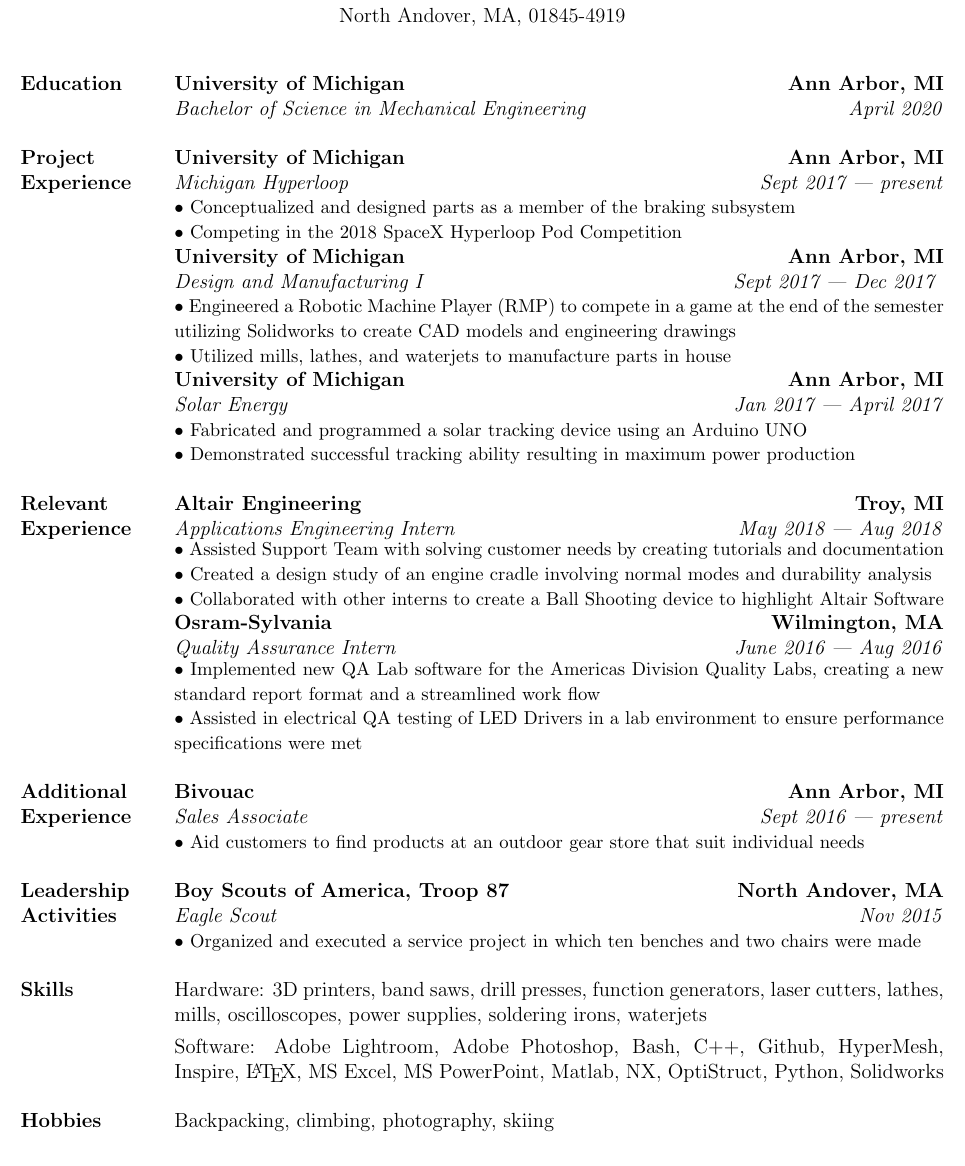
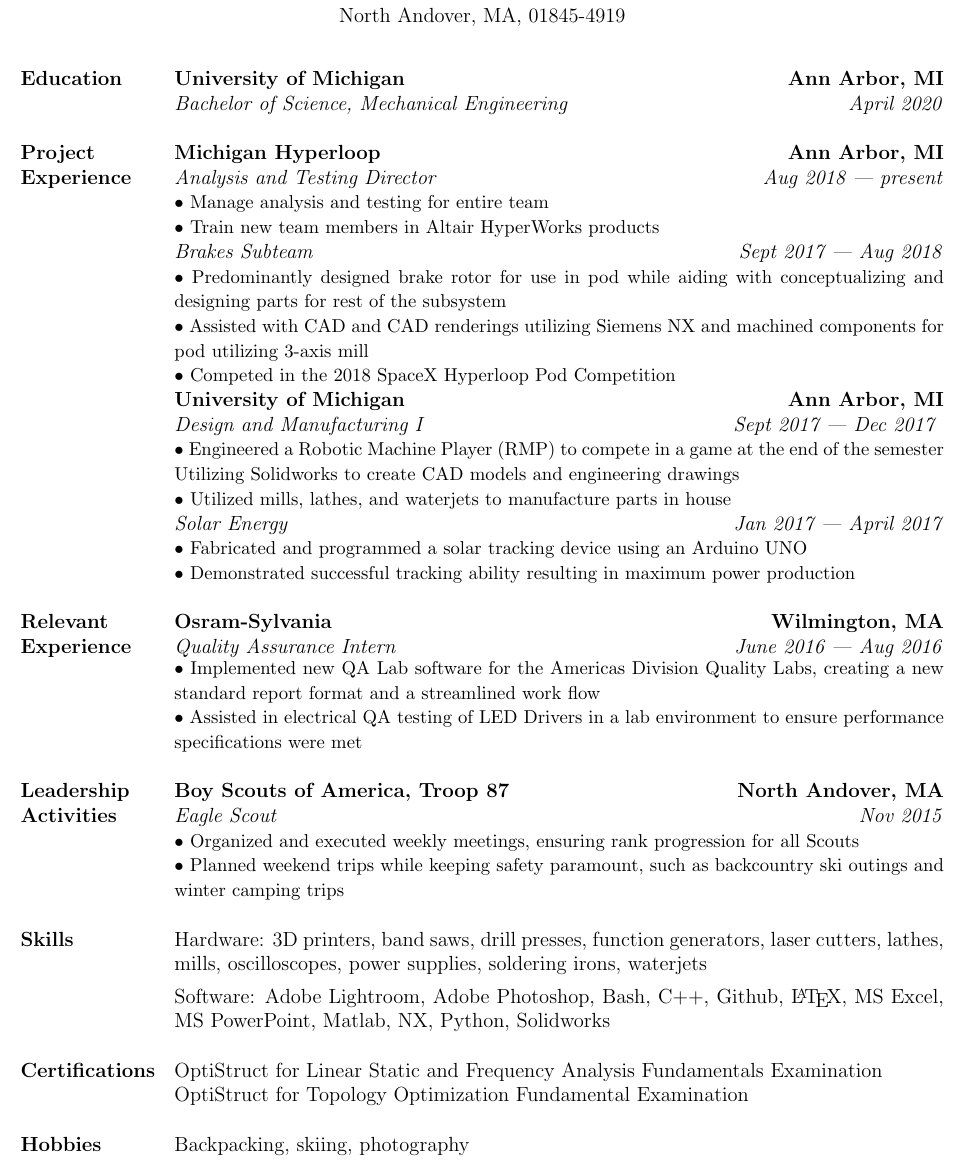
Before and after one commit to shabhshah/Resume, a LaTeX CV (Resume.tex): part of the page, cut so that both start at the same text. Compiled offline with pdfLaTeX.

Commit message:
Update for SpaceX

```diff
--- a/Resume.tex
+++ b/Resume.tex
@@ -50,47 +50,46 @@
 	\begin{tabularx}{\textwidth}{@{}X p{6.25in} @{}}
 		%Education
 		\textbf{Education} & \textbf{University of Michigan \hfill Ann Arbor, MI} \newline \textit{
-		Bachelor of Science in Mechanical Engineering \hfill April 2020}
+		Bachelor of Science, Mechanical Engineering \hfill April 2020}
 		%Bachelor of Science in Engineering in Mechanical Engineering \hfill April 2020} \newline \textit{%Minor in Electrical Engineering}
 		%\newline \textbf{Pingree High School, South Hamilton, MA \hfill June 2016}
 		\\
 		 & \\
 
 		%Project Experience
-		\textbf{Project Experience} & \textbf{University of Michigan \hfill Ann Arbor, MI} \newline \textit{Michigan Hyperloop} \hfill \textit{Sept 2017 --- present} \newline {\small$\bullet$
-		Conceptualized and designed parts as a member of the braking subsystem \newline $\bullet$
-		%Manufactured parts utilizing a Bridgeport mill \newline $\bullet$
-		Competing in the 2018 SpaceX Hyperloop Pod Competition} \newline \textbf{University of Michigan \hfill Ann Arbor, MI} \newline \textit{Design and Manufacturing I \hfill Sept 2017 --- Dec 2017 } \newline {\small$\bullet$
-		Engineered a Robotic Machine Player (RMP) to compete in a game at the end of the semester utilizing Solidworks to create CAD models and engineering drawings \newline $\bullet$
-		Utilized mills, lathes, and waterjets to manufacture parts in house} \newline \textbf{University of Michigan \hfill Ann Arbor, MI} \newline \textit{Solar Energy \hfill Jan 2017 --- April 2017} \newline {\small$\bullet$
+		\textbf{Project Experience} & \textbf{Michigan Hyperloop \hfill Ann Arbor, MI}\newline \textit{Analysis and Testing Director} \hfill \textit{Aug 2018 --- present} \newline {\small$\bullet$
+		Manage analysis and testing for entire team \newline $\bullet$
+		Train new team members in Altair HyperWorks products} \newline \textit{Brakes Subteam} \hfill \textit{Sept 2017 --- Aug 2018} \newline {\small$\bullet$
+		Predominantly designed brake rotor for use in pod while aiding with conceptualizing and designing parts for rest of the subsystem \newline $\bullet$
+		Assisted with CAD and CAD renderings utilizing Siemens NX and machined components for pod utilizing 3-axis mill \newline $\bullet$
+		Competed in the 2018 SpaceX Hyperloop Pod Competition} \newline
+		\textbf{University of Michigan \hfill Ann Arbor, MI} \newline \textit{Design and Manufacturing I \hfill Sept 2017 --- Dec 2017 } \newline {\small$\bullet$
+		Engineered a Robotic Machine Player (RMP) to compete in a game at the end of the semester Utilizing Solidworks to create CAD models and engineering drawings \newline $\bullet$
+		Utilized mills, lathes, and waterjets to manufacture parts in house} \newline \textit{Solar Energy \hfill Jan 2017 --- April 2017} \newline {\small$\bullet$
 		Fabricated and programmed a solar tracking device using an Arduino UNO \newline $\bullet$
 		Demonstrated successful tracking ability resulting in maximum power production}\\
 
 		 & \\
 
 		%Relevant Experience
-		\textbf{Relevant Experience} & \textbf{Altair Engineering \hfill Troy, MI} \newline \textit{Applications Engineering Intern \hfill May 2018 --- Aug 2018} \newpage {\small$\bullet$
-		Assisted Support Team with solving customer needs by creating tutorials and documentation\newline $\bullet$
-		Created a design study of an engine cradle involving normal modes and durability analysis\newline $\bullet$
-		Collaborated with other interns to create a Ball Shooting device to highlight Altair Software}\newline
-		\textbf{Osram-Sylvania \hfill Wilmington, MA} \newline \textit{Quality Assurance Intern \hfill June 2016 --- Aug 2016} \newpage {\small$\bullet$
+		\textbf{Relevant Experience} & \textbf{Osram-Sylvania \hfill Wilmington, MA} \newline \textit{Quality Assurance Intern \hfill June 2016 --- Aug 2016} \newpage {\small$\bullet$
 		Implemented new QA Lab software for the Americas Division Quality Labs, creating a new standard report format and a streamlined work flow\newline $\bullet$
 		Assisted in electrical QA testing of LED Drivers in a lab environment to ensure performance specifications were met}\\
 
 		 & \\
 
 		%Additional Experience
-		\textbf{Additional Experience} & \textbf{Bivouac \hfill Ann Arbor, MI} \newline \textit{Sales Associate \hfill Sept 2016 --- present} \newline {\small $\bullet$
-		Aid customers to find products at an outdoor gear store that suit individual needs}\\
+		%\textbf{Additional Experience} & \textbf{Bivouac \hfill Ann Arbor, MI} \newline \textit{Sales Associate \hfill Sept 2016 --- present} \newline {\small $\bullet$
+		%Aid customers to find products at an outdoor clothing and equipment store that suit individual needs}\\
 
-		 & \\
+		% & \\
 
 		%Leadership Activities
 		\textbf{Leadership Activities} & \textbf{Boy Scouts of America, Troop 87 \hfill North Andover, MA} \newline \textit{Eagle Scout \hfill Nov 2015}
 		%\newline \textit{Senior Patrol Leader \hfill Sept 2013 --- June 2014}
 		\newline {\small $\bullet$
-		%Organized and executed weekly meetings, ensuring rank progression for all Scouts \newline $\bullet$
-		Organized and executed a service project in which ten benches and two chairs were made}
+		Organized and executed weekly meetings, ensuring rank progression for all Scouts \newline $\bullet$
+		Planned weekend trips while keeping safety paramount, such as backcountry ski outings and winter camping trips}
 		%\newline \textbf{Pingree High School} \newline \textit{Varsity Cross Country Captain \hfill Sept 2015 --- Nov 2015} \newline {\small $\bullet$ Organized weekly team bonding activities and assisted coaches with warm ups, work outs, and course set up}
 		\\
 
@@ -101,12 +100,19 @@
 		Hardware:
 		3D printers, band saws, drill presses, function generators, laser cutters, lathes, mills, oscilloscopes, power supplies, soldering irons, waterjets \vspace{0.0625in} \newline
 		Software:
-		Adobe Lightroom, Adobe Photoshop, Bash, C++, Github, HyperMesh, Inspire, \LaTeX, MS Excel, MS PowerPoint, Matlab, NX, OptiStruct, Python, Solidworks \\
+		Adobe Lightroom, Adobe Photoshop, Bash, C++, Github, \LaTeX, MS Excel, MS PowerPoint, Matlab, NX, Python, Solidworks \\
+
+		 & \\
+
+		%Skills
+		\textbf{Certifications} &
+		OptiStruct for Linear Static and Frequency Analysis Fundamentals Examination \newline
+		OptiStruct for Topology Optimization Fundamental Examination \\
 
 		 & \\
 
 		%Hobbies
-		\textbf{Hobbies} & Backpacking, climbing, photography, skiing \\
+		\textbf{Hobbies} & Backpacking, skiing, photography \\
 
 	\end{tabularx}
 \end{table}
```
